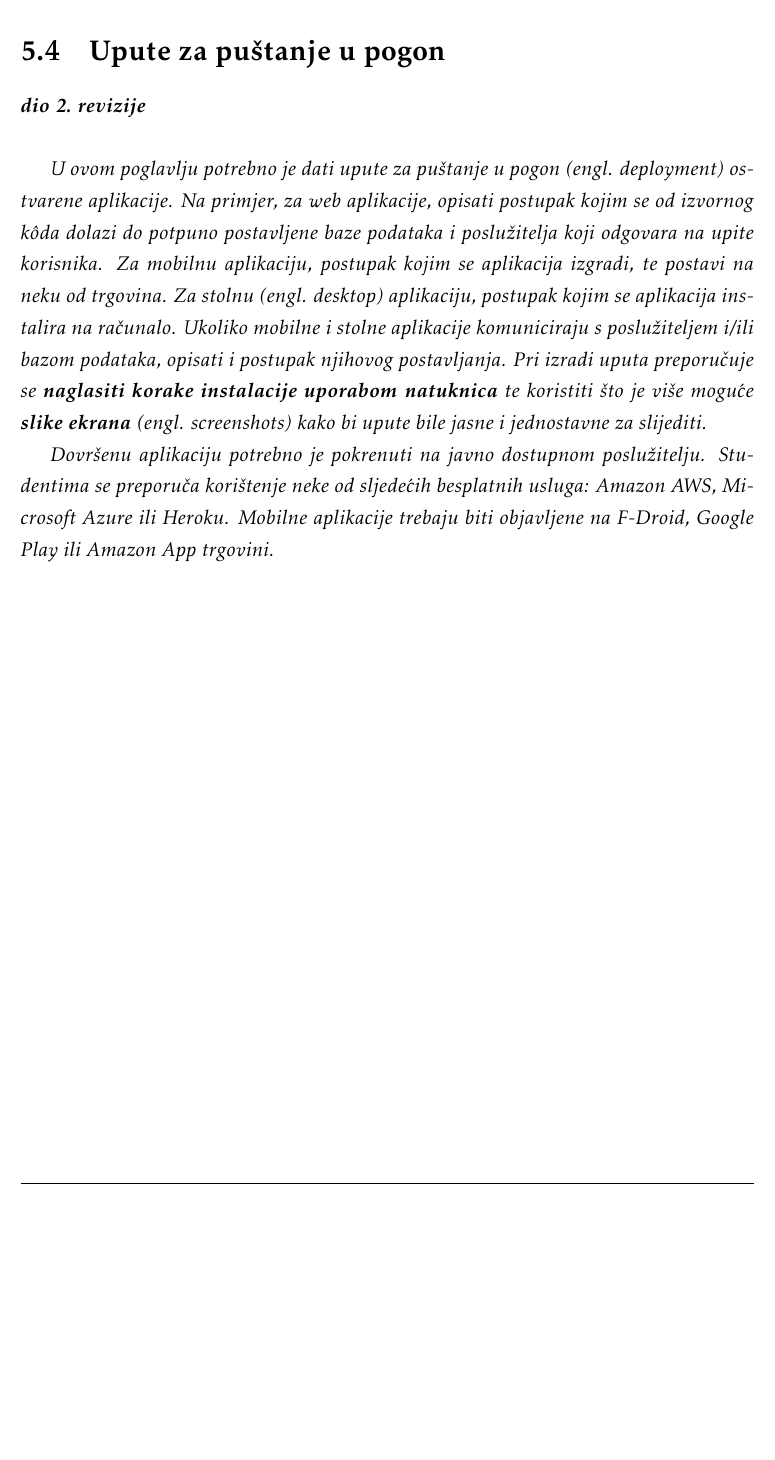
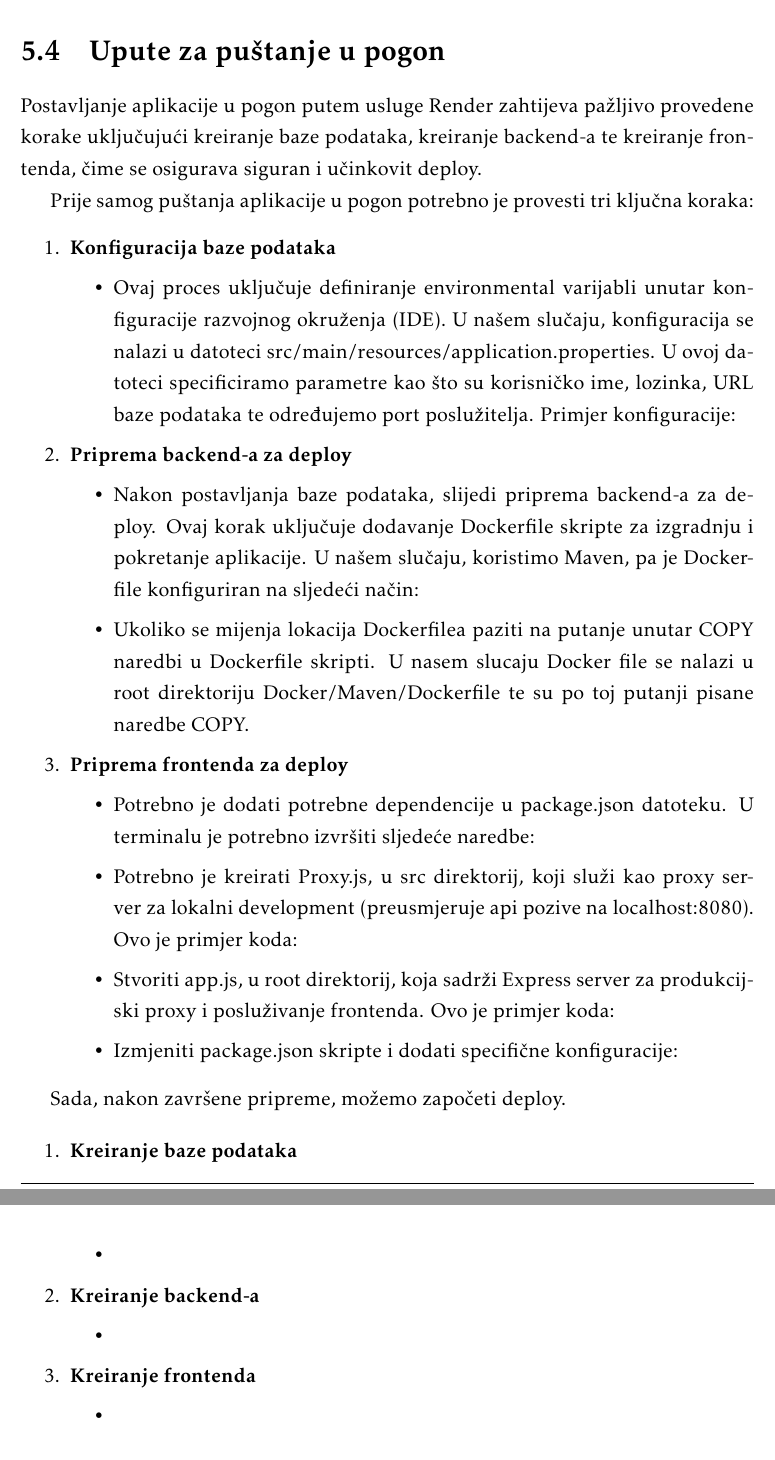
Before and after one commit to filipm55/KoderKolege, a LaTeX document (dokumentacija/PROGI_ProjektnaDokumentacija.tex, which reads dokumentacija/Implementacija.tex): part of page 43 of 50 before the commit and two parts of pages 42 and 43 of 50 after it, the two joined at a grey line, cut so that both start at the same text, the shorter picture padded with empty space. Compiled offline with pdfLaTeX.

Commit message:
Upute za deploj - prvi dio

```diff
--- a/dokumentacija/Implementacija.tex
+++ b/dokumentacija/Implementacija.tex
@@ -69,12 +62,46 @@
 
 		\section{Upute za puštanje u pogon}
 
-			\textbf{\textit{dio 2. revizije}}\\
 
-			 \textit{U ovom poglavlju potrebno je dati upute za puštanje u pogon (engl. deployment) ostvarene aplikacije. Na primjer, za web aplikacije, opisati postupak kojim se od izvornog kôda dolazi do potpuno postavljene baze podataka i poslužitelja koji odgovara na upite korisnika. Za mobilnu aplikaciju, postupak kojim se aplikacija izgradi, te postavi na neku od trgovina. Za stolnu (engl. desktop) aplikaciju, postupak kojim se aplikacija instalira na računalo. Ukoliko mobilne i stolne aplikacije komuniciraju s poslužiteljem i/ili bazom podataka, opisati i postupak njihovog postavljanja. Pri izradi uputa preporučuje se \textbf{naglasiti korake instalacije uporabom natuknica} te koristiti što je više moguće \textbf{slike ekrana} (engl. screenshots) kako bi upute bile jasne i jednostavne za slijediti.}
+			Postavljanje aplikacije u pogon putem usluge Render zahtijeva pažljivo provedene korake uključujući kreiranje baze podataka, kreiranje backend-a  te kreiranje frontenda, čime se osigurava siguran i učinkovit deploy.
 
+			Prije samog puštanja aplikacije u pogon potrebno je provesti tri ključna koraka:
+			\begin{packed_enum}
+				\item \textbf{Konfiguracija baze podataka}
+				\begin{itemize}
+					\item Ovaj proces uključuje definiranje environmental varijabli unutar konfiguracije razvojnog okruženja (IDE). U našem slučaju, konfiguracija se nalazi u datoteci src/main/resources/application.properties. U ovoj datoteci specificiramo parametre kao što su korisničko ime, lozinka, URL baze podataka te određujemo port poslužitelja. Primjer konfiguracije:
+				\end{itemize}
 
-			 \textit{Dovršenu aplikaciju potrebno je pokrenuti na javno dostupnom poslužitelju. Studentima se preporuča korištenje neke od sljedećih besplatnih usluga: \href{https://aws.amazon.com/}{Amazon AWS}, \href{https://azure.microsoft.com/en-us/}{Microsoft Azure} ili \href{https://www.heroku.com/}{Heroku}. Mobilne aplikacije trebaju biti objavljene na F-Droid, Google Play ili Amazon App trgovini.}
+				\item \textbf{Priprema backend-a za deploy}
+				\begin{itemize}
+					\item Nakon postavljanja baze podataka, slijedi priprema backend-a za deploy. Ovaj korak uključuje dodavanje Dockerfile skripte za izgradnju i pokretanje aplikacije.  U našem slučaju, koristimo Maven, pa je Dockerfile konfiguriran na sljedeći način:
+					\item Ukoliko se mijenja lokacija Dockerfilea paziti na putanje unutar COPY naredbi u Dockerfile skripti. U nasem slucaju Docker file se nalazi u root direktoriju Docker/Maven/Dockerfile te su po toj putanji pisane naredbe COPY.
+				\end{itemize}
 
+				\item \textbf{Priprema frontenda za deploy}
+				\begin{itemize}
+					\item Potrebno je dodati potrebne dependencije u package.json datoteku. U terminalu je potrebno izvršiti sljedeće naredbe:
+					\item Potrebno je kreirati Proxy.js, u src direktorij, koji služi kao proxy server za lokalni development (preusmjeruje api pozive na localhost:8080). Ovo je primjer koda:
+					\item Stvoriti app.js, u root direktorij, koja sadrži Express server za produkcijski proxy i posluživanje frontenda. Ovo je primjer koda:
+					\item Izmjeniti package.json skripte i dodati specifične konfiguracije:
+				\end{itemize}
+			\end{packed_enum}
 
-			\eject
+			Sada, nakon završene pripreme, možemo započeti deploy.
+
+				\begin{packed_enum}
+				\item \textbf{Kreiranje baze podataka}
+				\begin{itemize}
+					\item
+				\end{itemize}
+
+				\item \textbf{Kreiranje backend-a}
+				\begin{itemize}
+					\item
+				\end{itemize}
+
+				\item \textbf{Kreiranje frontenda}
+				\begin{itemize}
+					\item
+				\end{itemize}
+			\end{packed_enum}
```
Also changed, not shown: dokumentacija/PROGI_ProjektnaDokumentacija.tex (+0 -3 lines), dokumentacija/Implementacija.tex (7 more changed lines), 7 other files.
